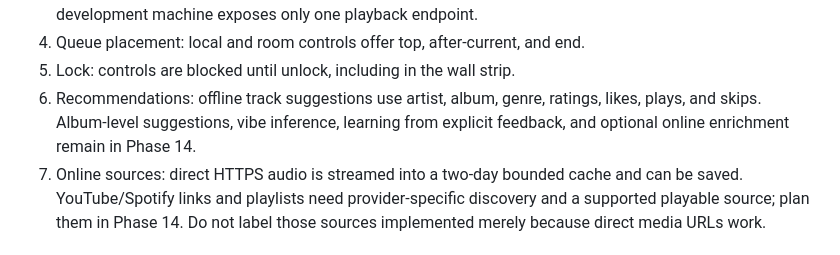
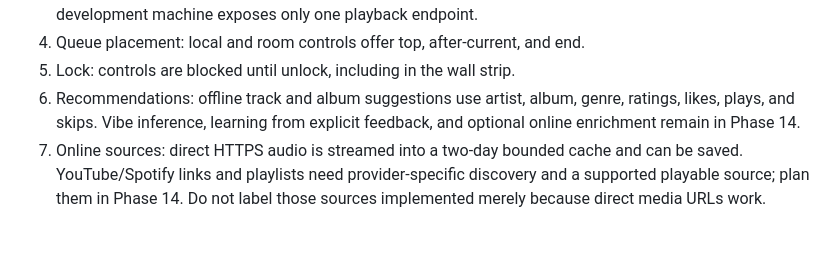
Before and after one commit to bestmahdi2/rhythm-dock-electron, a Markdown page: docs/ROADMAP.md, the part around the change. Rendered like a GitHub page.

Commit message:
Record album recommendation progress

```diff
--- a/docs/ROADMAP.md
+++ b/docs/ROADMAP.md
@@ -96,8 +96,8 @@ code and real-device acceptance are separate; `TASKS.md` tracks the latter.
    The current development machine exposes only one playback endpoint.
 4. Queue placement: local and room controls offer top, after-current, and end.
 5. Lock: controls are blocked until unlock, including in the wall strip.
-6. Recommendations: offline track suggestions use artist, album, genre, ratings,
-   likes, plays, and skips. Album-level suggestions, vibe inference, learning from
+6. Recommendations: offline track and album suggestions use artist, album,
+   genre, ratings, likes, plays, and skips. Vibe inference, learning from
    explicit feedback, and optional online enrichment remain in Phase 14.
 7. Online sources: direct HTTPS audio is streamed into a two-day bounded cache
    and can be saved. YouTube/Spotify links and playlists need provider-specific
```
Also changed, not shown: TASKS.md (+1 -1 lines).
